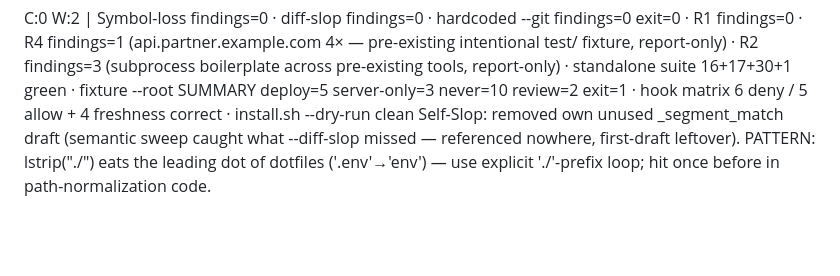
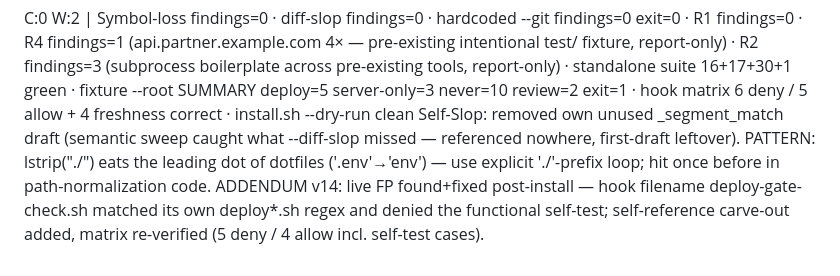
Before and after one commit to provimedia/codeguard, a Markdown page: .audit-log.md, the part around the change. Rendered like a GitHub page; blank space fills up the shorter version.

Commit message:
chore: audit-log addendum — hook self-reference FP
Co-Authored-By: Claude Fable 5 <noreply@anthropic.com>

```diff
--- a/.audit-log.md
+++ b/.audit-log.md
@@ -62,3 +62,4 @@
 C:0 W:2 | Symbol-loss findings=0 · diff-slop findings=0 · hardcoded --git findings=0 exit=0 · R1 findings=0 · R4 findings=1 (api.partner.example.com 4× — pre-existing intentional test/ fixture, report-only) · R2 findings=3 (subprocess boilerplate across pre-existing tools, report-only) · standalone suite 16+17+30+1 green · fixture --root SUMMARY deploy=5 server-only=3 never=10 review=2 exit=1 · hook matrix 6 deny / 5 allow + 4 freshness correct · install.sh --dry-run clean
 Self-Slop: removed own unused _segment_match draft (semantic sweep caught what --diff-slop missed — referenced nowhere, first-draft leftover).
 PATTERN: lstrip("./") eats the leading dot of dotfiles ('.env'→'env') — use explicit './'-prefix loop; hit once before in path-normalization code.
+ADDENDUM v14: live FP found+fixed post-install — hook filename deploy-gate-check.sh matched its own deploy*.sh regex and denied the functional self-test; self-reference carve-out added, matrix re-verified (5 deny / 4 allow incl. self-test cases).
```
